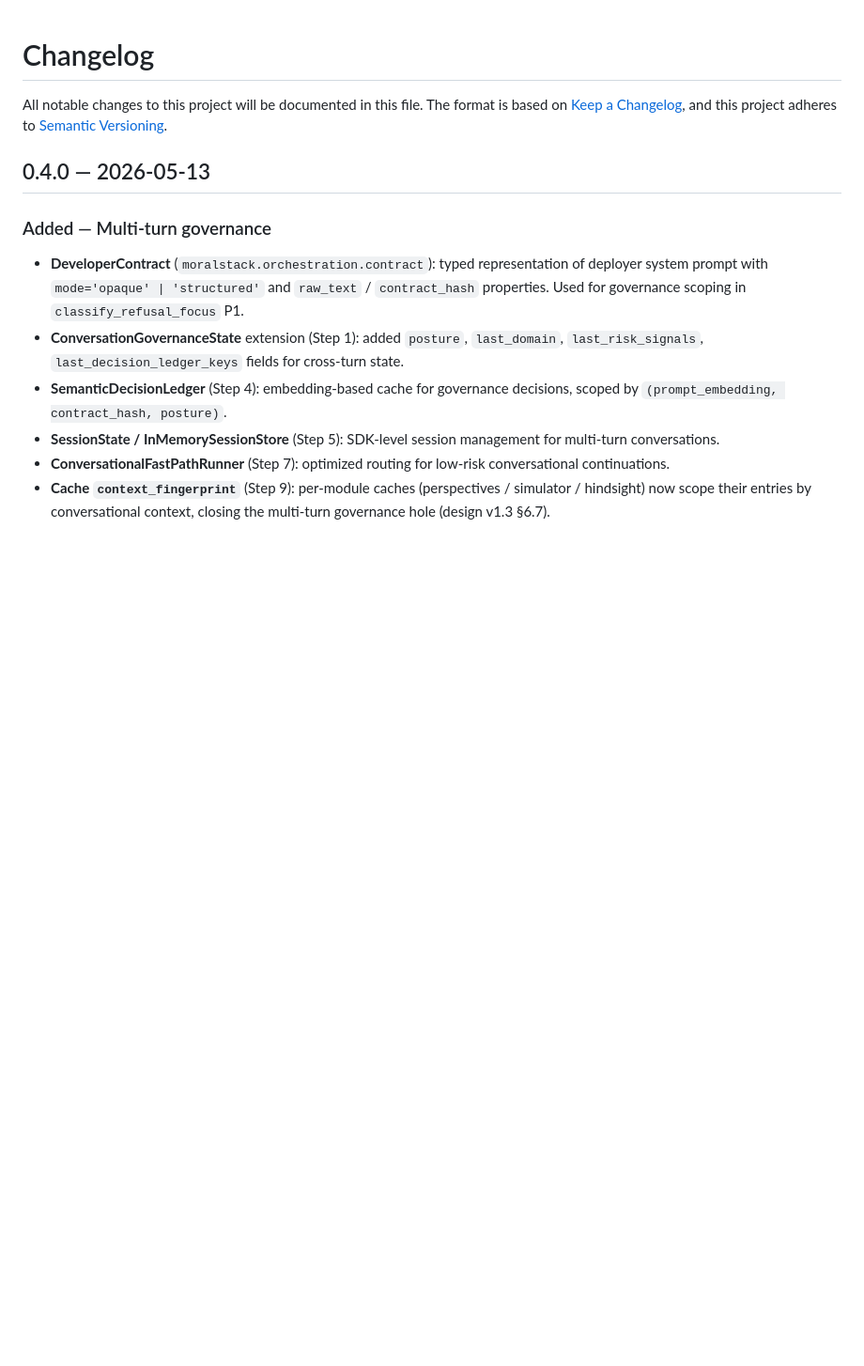
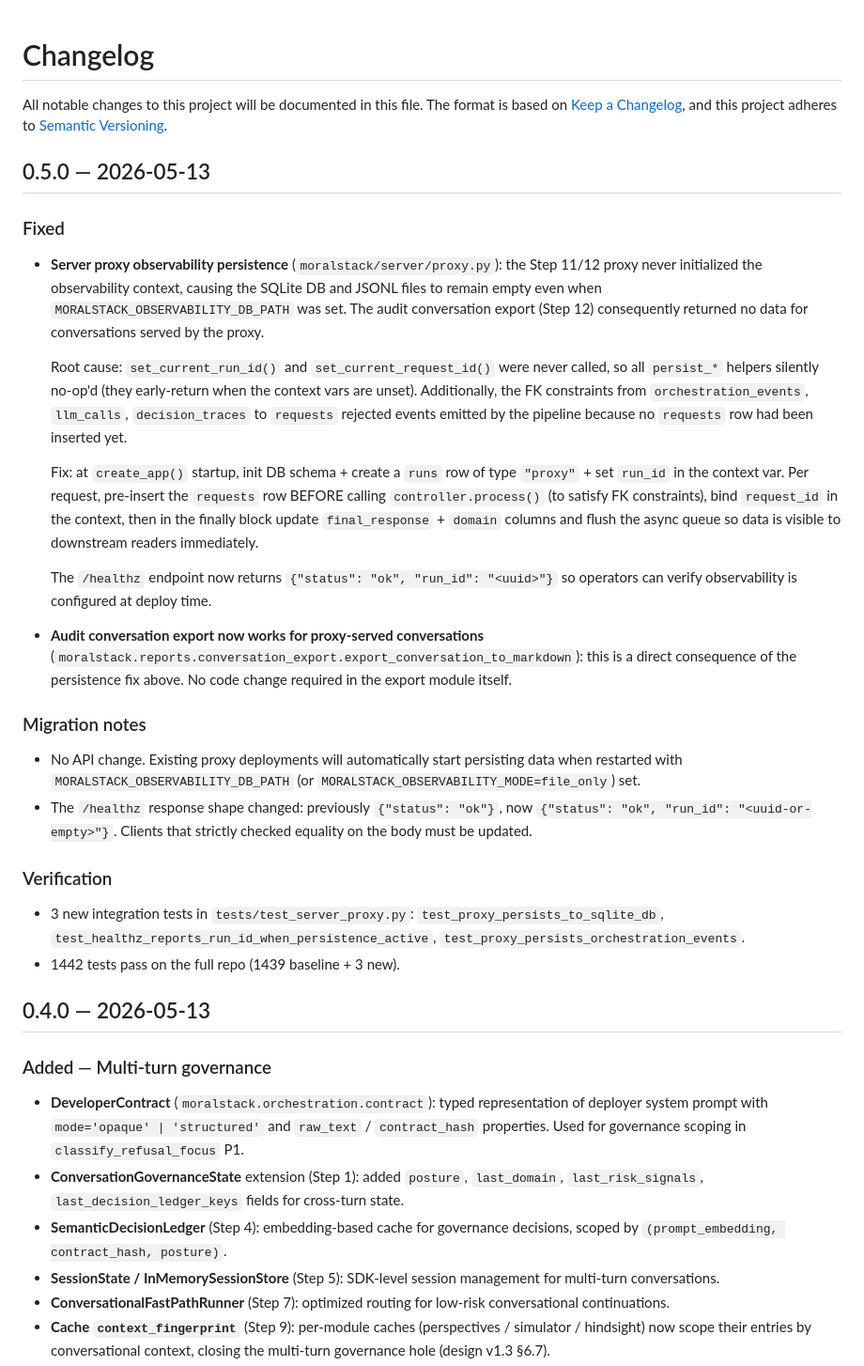
Before and after one commit to fdidonato/moralstack, a Markdown page: CHANGELOG.md, the part around the change. Shown at 94% size. GitHub-like rendering; blank space fills up the shorter version.

Commit message:
docs(changelog): add v0.5.0 entry - server proxy observability fix
Document the proxy persistence bug root cause, fix behavior, migration note for /healthz payload, and verification coverage.

Co-authored-by: Cursor <cursoragent@cursor.com>

```diff
--- a/CHANGELOG.md
+++ b/CHANGELOG.md
@@ -3,6 +3,56 @@
 All notable changes to this project will be documented in this file.
 The format is based on [Keep a Changelog](https://keepachangelog.com/en/1.1.0/),
 and this project adheres to [Semantic Versioning](https://semver.org/spec/v2.0.0.html).
+
+## 0.5.0 — 2026-05-13
+
+### Fixed
+
+- **Server proxy observability persistence** (`moralstack/server/proxy.py`):
+  the Step 11/12 proxy never initialized the observability context, causing
+  the SQLite DB and JSONL files to remain empty even when
+  `MORALSTACK_OBSERVABILITY_DB_PATH` was set. The audit conversation export
+  (Step 12) consequently returned no data for conversations served by the
+  proxy.
+
+  Root cause: `set_current_run_id()` and `set_current_request_id()` were never
+  called, so all `persist_*` helpers silently no-op'd (they early-return when
+  the context vars are unset). Additionally, the FK constraints from
+  `orchestration_events`, `llm_calls`, `decision_traces` to `requests`
+  rejected events emitted by the pipeline because no `requests` row had been
+  inserted yet.
+
+  Fix: at `create_app()` startup, init DB schema + create a `runs` row of
+  type `"proxy"` + set `run_id` in the context var. Per request, pre-insert
+  the `requests` row BEFORE calling `controller.process()` (to satisfy FK
+  constraints), bind `request_id` in the context, then in the finally block
+  update `final_response` + `domain` columns and flush the async queue so
+  data is visible to downstream readers immediately.
+
+  The `/healthz` endpoint now returns `{"status": "ok", "run_id": "<uuid>"}`
+  so operators can verify observability is configured at deploy time.
+
+- **Audit conversation export now works for proxy-served conversations**
+  (`moralstack.reports.conversation_export.export_conversation_to_markdown`):
+  this is a direct consequence of the persistence fix above. No code change
+  required in the export module itself.
+
+### Migration notes
+
+- No API change. Existing proxy deployments will automatically start
+  persisting data when restarted with `MORALSTACK_OBSERVABILITY_DB_PATH`
+  (or `MORALSTACK_OBSERVABILITY_MODE=file_only`) set.
+- The `/healthz` response shape changed: previously
+  `{"status": "ok"}`, now `{"status": "ok", "run_id": "<uuid-or-empty>"}`.
+  Clients that strictly checked equality on the body must be updated.
+
+### Verification
+
+- 3 new integration tests in `tests/test_server_proxy.py`:
+  `test_proxy_persists_to_sqlite_db`,
+  `test_healthz_reports_run_id_when_persistence_active`,
+  `test_proxy_persists_orchestration_events`.
+- 1442 tests pass on the full repo (1439 baseline + 3 new).
 
 ## 0.4.0 — 2026-05-13
 
```
